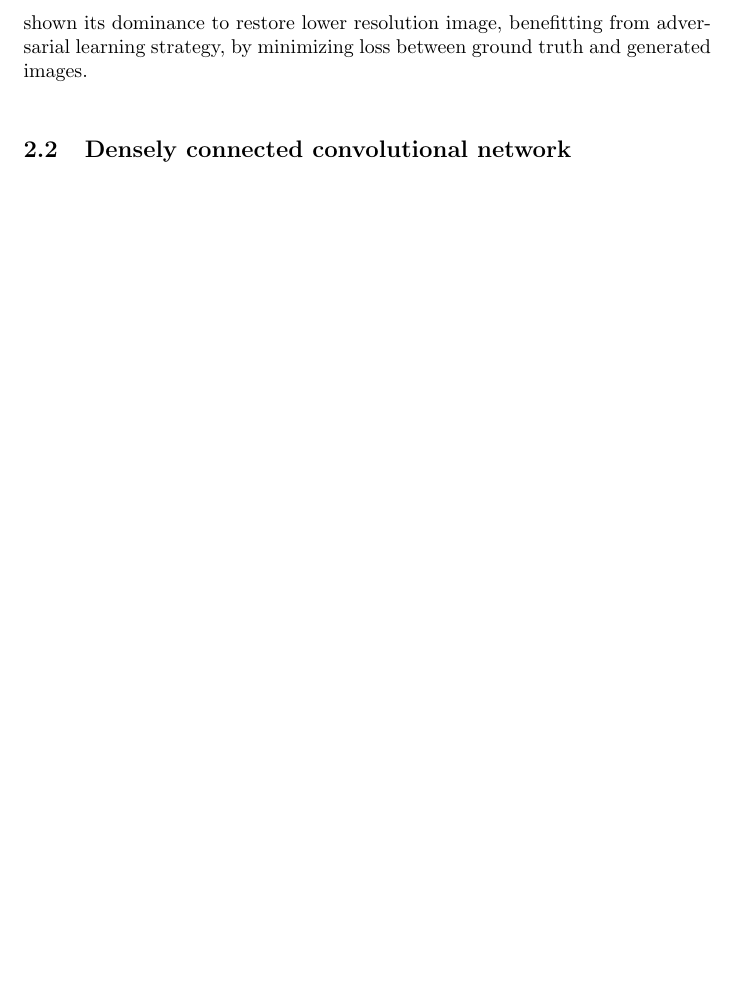
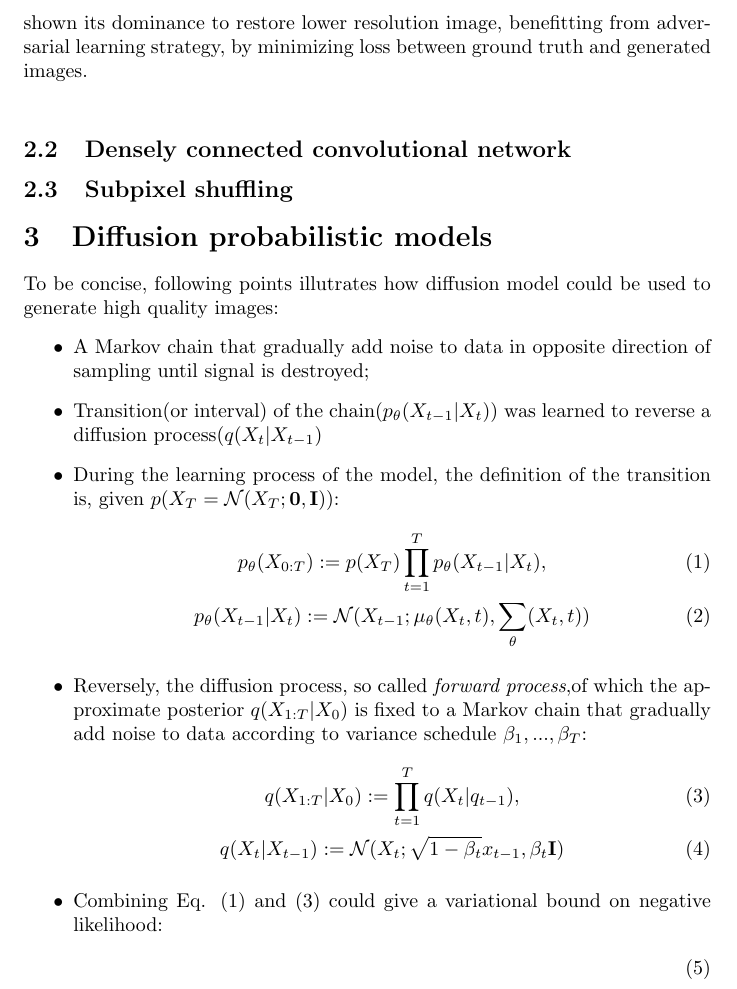
Before and after one commit to wqlevi/Notes, a LaTeX document (SR manuscript.tex): part of page 2 of 2, cut so that both start at the same text, the shorter picture padded with empty space. Compiled offline with pdfLaTeX.

Commit message:
updated SR with diffusion model

```diff
--- a/SR manuscript.tex
+++ b/SR manuscript.tex
@@ -1,4 +1,5 @@
 \documentclass{article}
+\usepackage{mathtools}
 \begin{document}
 \title{Review: Super-resolution using GAN on MRI}
 \author{Qi Wang}
@@ -14,4 +15,25 @@ Resolution Convolutional Neural Networks(SRCNN) first showed its advantage over
 \subsection{Background}
 Single Image Super-Resolution is a commonly regarded as an estimation of reconstruction, it contains three main steps: 1) extract image features from original images, 2) downgrade original image and map paired latent vectors in feature space, 3) restore downgraded images from feature spaces. Neural networks have shown its dominance to restore lower resolution image, benefitting from adversarial learning strategy, by minimizing loss between ground truth and generated images. \\
 \subsection{Densely connected convolutional network}
+\subsection{Subpixel shuffling}
+\section{Diffusion probabilistic models}
+To be concise, following points illutrates how diffusion model could be used to generate high quality images:
+\begin{itemize}
+\item A Markov chain that gradually add noise to data in opposite direction of sampling until signal is destroyed;
+\item Transition(or interval) of the chain($p_{\theta}(X_{t-1}|X_{t})$) was learned to reverse a diffusion process($q(X_{t}|X_{t-1}$)
+\item During the learning process of the model, the definition of the transition is, given $p(X_{T} = \mathcal{N}(X_{T};\textbf{0},\textbf{I}))$:
+\begin{gather}
+p_{\theta}(X_{0:T}) := p(X_{T})\prod_{t=1}^{T}p_{\theta}(X_{t-1}|X_{t}),\\
+p_{\theta}(X_{t-1}|X_{t}) := \mathcal{N}(X_{t-1};\mu_{\theta}(X_{t},t),\sum_{\theta}(X_{t},t))
+\end{gather}
+\item Reversely, the diffusion process, so called \textit{forward process},of which the approximate posterior $q(X_{1:T}|X_{0})$ is fixed to a Markov chain that gradually add noise to data according to variance schedule $\beta_{1},...,\beta_{T}$:
+\begin{gather}
+    q(X_{1:T}|X_{0}) := \prod_{t=1}^{T}q(X_{t}|q_{t-1}),\\
+    q(X_{t}|X_{t-1}) := \mathcal{N}(X_{t};\sqrt{1-\beta_{t}}x_{t-1},\beta_{t}\textbf{I})
+\end{gather}
+\item Combining Eq. (1) and (3) could give a variational bound on negative likelihood:
+\begin{gather}
+ % a error here:
+    %   \mathbb{E}[-logp_{\theta}(X_{0})] \leq \mathbb{E}_{q}[-log\frac{p_{theta}(X_{0:T})}{q(X_{1:T}|X_{0})}] = \mathbb{E}_{q}[-logp(X_{T}) - \sum_{t\geq 1}logp_{\theta} \frac {(X_{t-1}|X_{t})}{q(X_{t}|X_{t-1})}] =: L
+\end{gather}
 
```
Also changed, not shown: # &#9773; Machine Learning notes.md (+1 -1 lines), Rotating 3D MR images.pdf (added), SR manuscript.pdf, SR manuscript.tex (1 more changed lines), 6 other files.
